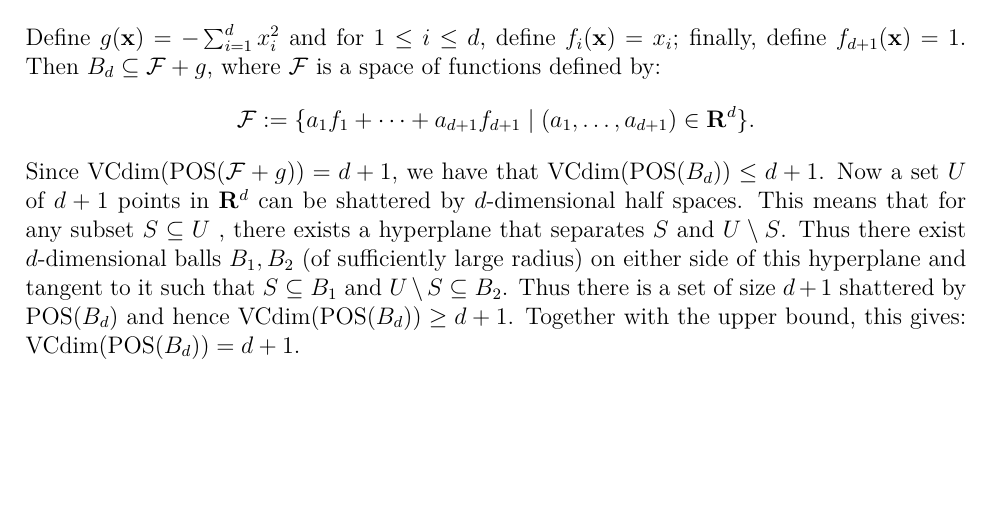
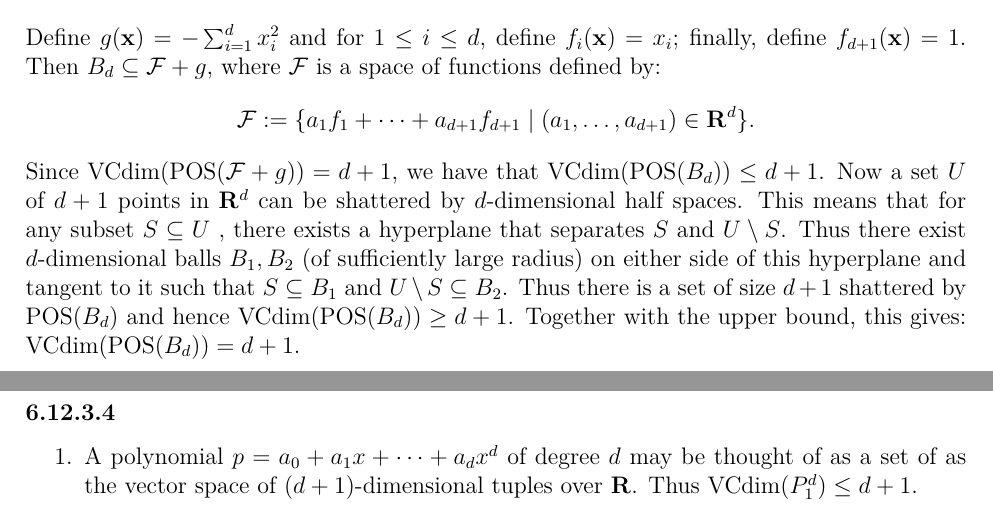
Before and after one commit to somnath1077/MachineLearningExercises, a LaTeX thesis (UML/exercises.tex, which reads UML/ch06.tex): part of page 21 of 21 before the commit and two parts of pages 21 and 22 of 22 after it, the two joined at a grey line, cut so that both start at the same text, the shorter picture padded with empty space. Compiled offline with pdfLaTeX.

Commit message:
working with ch6

```diff
--- a/UML/ch06.tex
+++ b/UML/ch06.tex
@@ -471,3 +471,11 @@ on either side of this hyperplane and tangent to it such that $S \subseteq B_1$
 and $U \setminus S \subseteq B_2$. Thus there is a set of size $d + 1$ shattered
 by $\pos (B_d)$ and hence $\vcdim (\pos (B_d)) \geq  d + 1$. Together with
 the upper bound, this gives:  $\vcdim (\pos (B_d)) =  d + 1$.
+
+\subsubsection*{6.12.3.4}
+
+\begin{enumerate}
+	\item A polynomial $p = a_0 + a_1 x + \cdots + a_d x^d$ of degree $d$
+		 may be thought of as a set of as the vector space of $(d + 1)$-dimensional
+		 tuples over $\R$. Thus $\vcdim (P_1^d) \leq d + 1$.
+\end{enumerate}
```
